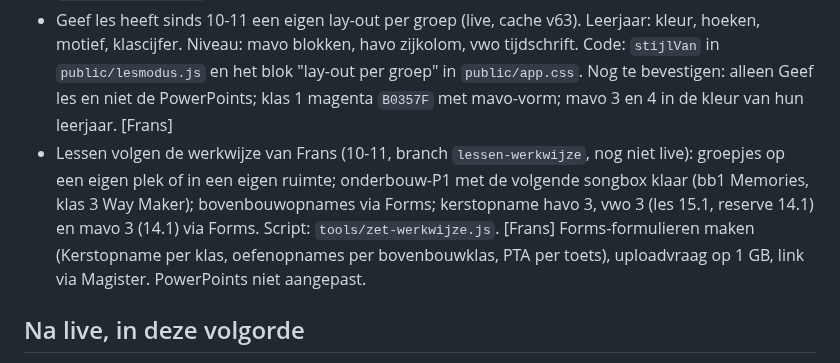
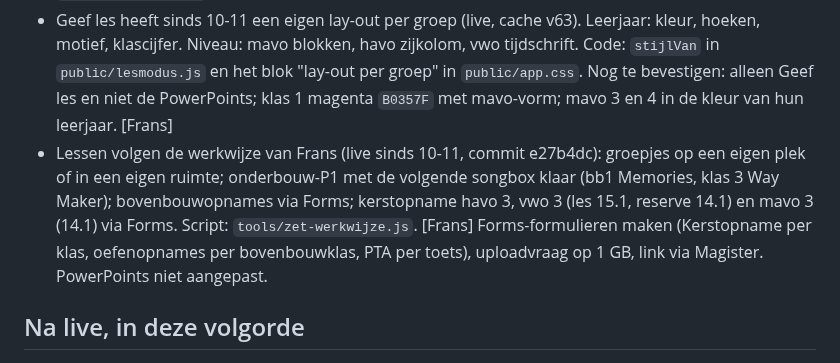
Before and after one commit to fnieuwenhuyzen-rgb/dashboard-docent, a Markdown page: OPEN-PUNTEN.md, the part around the change. GitHub-like rendering.

Commit message:
OPEN-PUNTEN: lessen volgens werkwijze live
Co-Authored-By: Claude Opus 5.5 <noreply@anthropic.com>

```diff
--- a/OPEN-PUNTEN.md
+++ b/OPEN-PUNTEN.md
@@ -11,7 +11,7 @@ Labels: [Frans] wacht op hem; [Claude] kan een sessie doen.
 - Brede indeling live sinds 10-11 (cache v60): vanaf 1300 px nieuwe opzet voor Beoordelen, Jaar, Rooster, Sectie, Team, Reclame, Instellingen. Getest met verzonnen gegevens; nog bekijken met echte klassen, Beoordelen vóór 23-11. [Frans]
 - Geef les nieuw uiterlijk live sinds 10-11 (cache v61, licht; PowerPoints zijn reserve). Foto's per les in `public/lesfotos.js`, alleen `mavo3:8.1` heeft ze; de rest nog koppelen en verkleinen. PowerPoint-link nog klein maken. 316 van 521 lessen hebben nog geen uitgewerkte fasen. Proefles zonder rooster: `#lesproef/<les-id>`. [Claude]
 - Geef les heeft sinds 10-11 een eigen lay-out per groep (live, cache v63). Leerjaar: kleur, hoeken, motief, klascijfer. Niveau: mavo blokken, havo zijkolom, vwo tijdschrift. Code: `stijlVan` in `public/lesmodus.js` en het blok "lay-out per groep" in `public/app.css`. Nog te bevestigen: alleen Geef les en niet de PowerPoints; klas 1 magenta `B0357F` met mavo-vorm; mavo 3 en 4 in de kleur van hun leerjaar. [Frans]
-- Lessen volgen de werkwijze van Frans (10-11, branch `lessen-werkwijze`, nog niet live): groepjes op een eigen plek of in een eigen ruimte; onderbouw-P1 met de volgende songbox klaar (bb1 Memories, klas 3 Way Maker); bovenbouwopnames via Forms; kerstopname havo 3, vwo 3 (les 15.1, reserve 14.1) en mavo 3 (14.1) via Forms. Script: `tools/zet-werkwijze.js`. [Frans] Forms-formulieren maken (Kerstopname per klas, oefenopnames per bovenbouwklas, PTA per toets), uploadvraag op 1 GB, link via Magister. PowerPoints niet aangepast.
+- Lessen volgen de werkwijze van Frans (live sinds 10-11, commit e27b4dc): groepjes op een eigen plek of in een eigen ruimte; onderbouw-P1 met de volgende songbox klaar (bb1 Memories, klas 3 Way Maker); bovenbouwopnames via Forms; kerstopname havo 3, vwo 3 (les 15.1, reserve 14.1) en mavo 3 (14.1) via Forms. Script: `tools/zet-werkwijze.js`. [Frans] Forms-formulieren maken (Kerstopname per klas, oefenopnames per bovenbouwklas, PTA per toets), uploadvraag op 1 GB, link via Magister. PowerPoints niet aangepast.
 
 ## Na live, in deze volgorde
 
```
